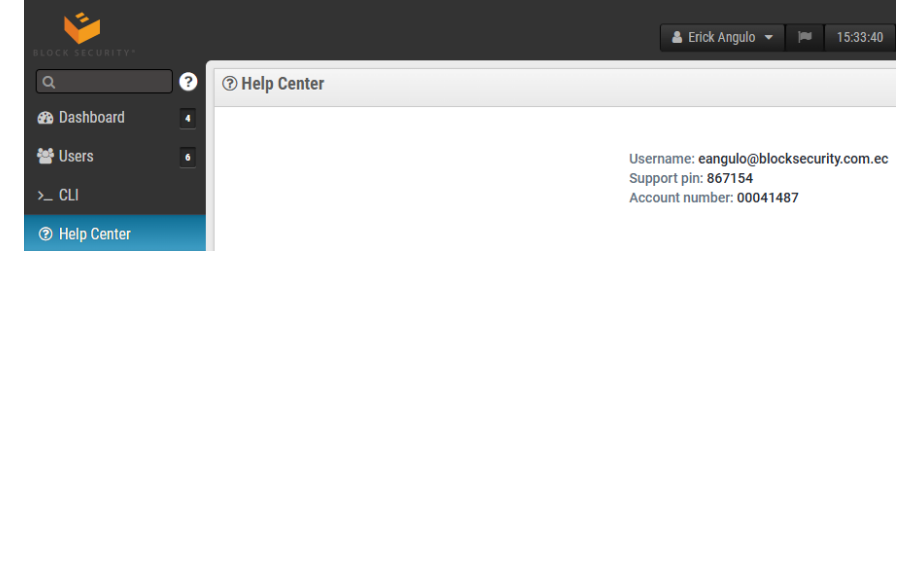
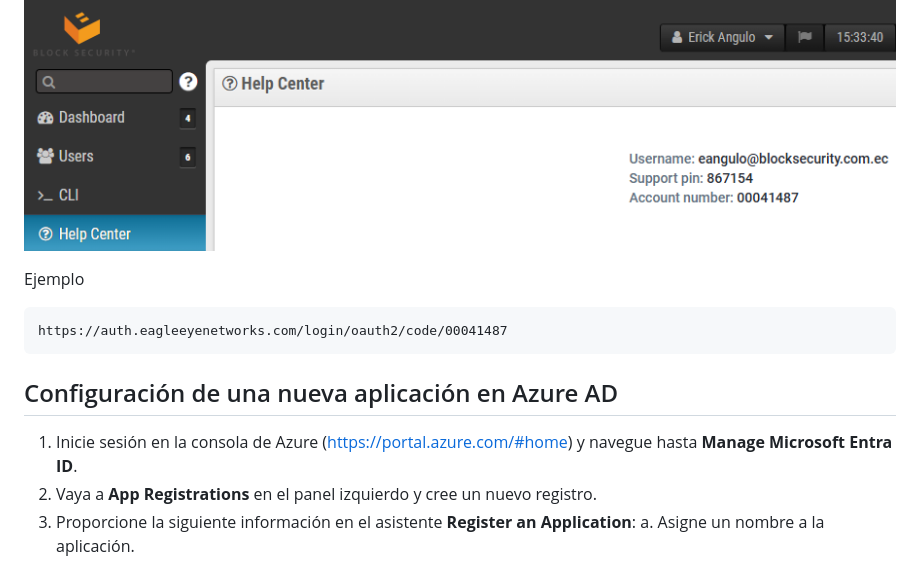
Before and after one commit to killthmxall/EEN-API, a Markdown page: README.md, the part around one of its changes. Drawn GitHub-style; blank space fills up the shorter version.

````diff
--- a/README.md
+++ b/README.md
@@ -517,3 +518,15 @@ https://auth.eagleeyenetworks.com/login/oauth2/code/<account ID>
 > El ```<account ID``` se obtiene desde la interfaz VMS de Eagle Eye Networks:
 >
 ![](https://github.com/killthmxall/EEN-API/blob/main/assets/imagenes/img19.png?raw=true)
+
+Ejemplo
+```
+https://auth.eagleeyenetworks.com/login/oauth2/code/00041487
+```
+
+## Configuración de una nueva aplicación en Azure AD
+
+1. Inicie sesión en la consola de Azure (https://portal.azure.com/#home) y navegue hasta **Manage Microsoft Entra ID**.
+2. Vaya a **App Registrations** en el panel izquierdo y cree un nuevo registro.
+4. Proporcione la siguiente información en el asistente **Register an Application**:
+	a. Asigne un nombre a la aplicación.
````
Also changed, not shown: other parts of README.md (+1 -0 lines).
